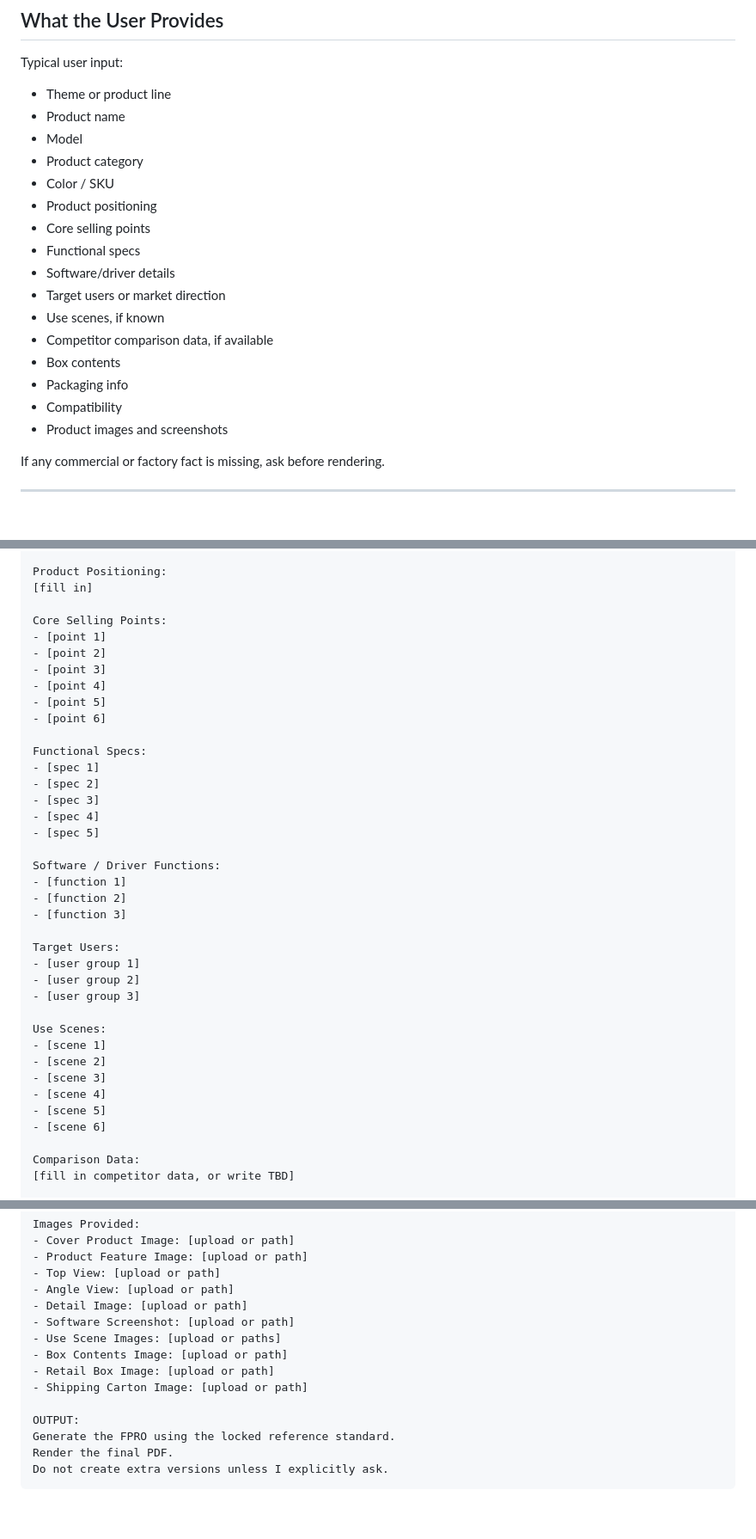
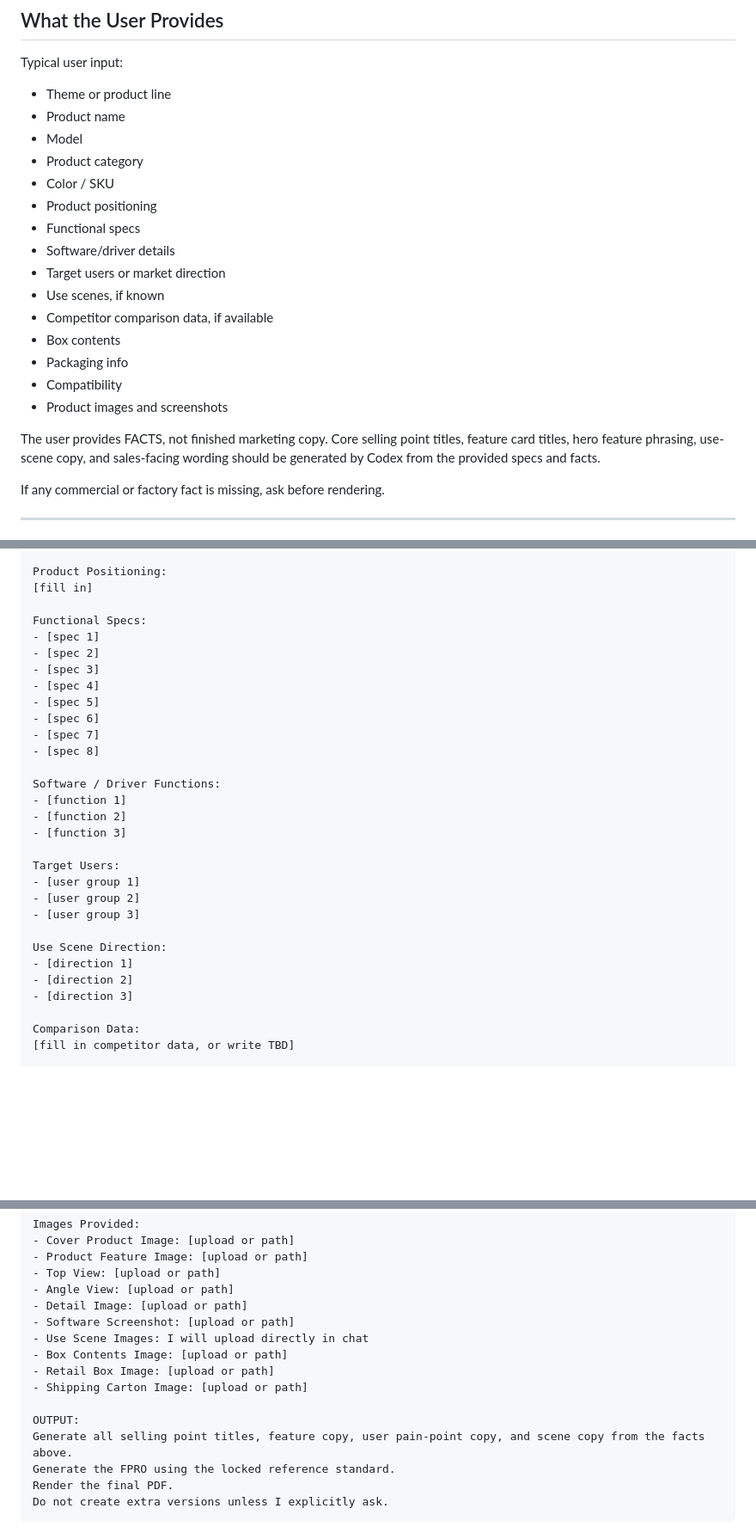
Before and after one commit to Mneur/Claude-super-tofu, a Markdown page: FPRO_Codex.md, 3 parts joined by grey strips. Shown at 86% size. GitHub-like rendering; blank space fills up the shorter version.

Commit message:
docs: update FPRO Codex prompt with bilingual fact-first workflow

```diff
--- a/FPRO_Codex.md
+++ b/FPRO_Codex.md
@@ -148,7 +148,6 @@ Typical user input:
 - Product category
 - Color / SKU
 - Product positioning
-- Core selling points
 - Functional specs
 - Software/driver details
 - Target users or market direction
@@ -158,6 +157,9 @@ Typical user input:
 - Packaging info
 - Compatibility
 - Product images and screenshots
+
+The user provides FACTS, not finished marketing copy.
+Core selling point titles, feature card titles, hero feature phrasing, use-scene copy, and sales-facing wording should be generated by Codex from the provided specs and facts.
 
 If any commercial or factory fact is missing, ask before rendering.
 
@@ -366,20 +370,15 @@ Color / SKU:
 Product Positioning:
 [fill in]
 
-Core Selling Points:
-- [point 1]
-- [point 2]
-- [point 3]
-- [point 4]
-- [point 5]
-- [point 6]
-
 Functional Specs:
 - [spec 1]
 - [spec 2]
 - [spec 3]
 - [spec 4]
 - [spec 5]
+- [spec 6]
+- [spec 7]
+- [spec 8]
 
 Software / Driver Functions:
 - [function 1]
@@ -391,13 +390,10 @@ Target Users:
 - [user group 2]
 - [user group 3]
 
-Use Scenes:
-- [scene 1]
-- [scene 2]
-- [scene 3]
-- [scene 4]
-- [scene 5]
-- [scene 6]
+Use Scene Direction:
+- [direction 1]
+- [direction 2]
+- [direction 3]
 
 Comparison Data:
 [fill in competitor data, or write TBD]
@@ -428,12 +424,13 @@ Images Provided:
 - Angle View: [upload or path]
 - Detail Image: [upload or path]
 - Software Screenshot: [upload or path]
-- Use Scene Images: [upload or paths]
+- Use Scene Images: I will upload directly in chat
 - Box Contents Image: [upload or path]
 - Retail Box Image: [upload or path]
 - Shipping Carton Image: [upload or path]
 
 OUTPUT:
+Generate all selling point titles, feature copy, user pain-point copy, and scene copy from the facts above.
 Generate the FPRO using the locked reference standard.
 Render the final PDF.
 Do not create extra versions unless I explicitly ask.
```
Also changed, not shown: other parts of FPRO_Codex.md (+119 -0 lines).
